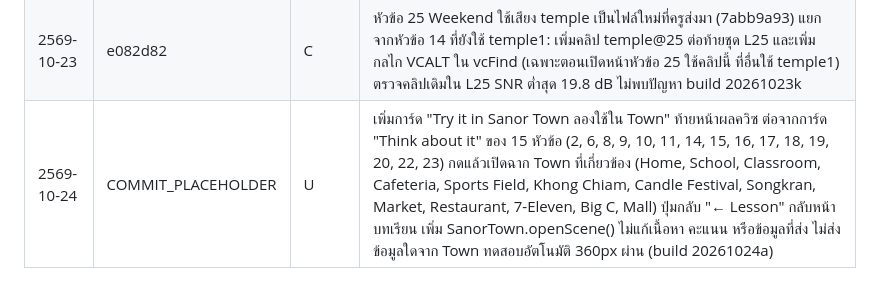
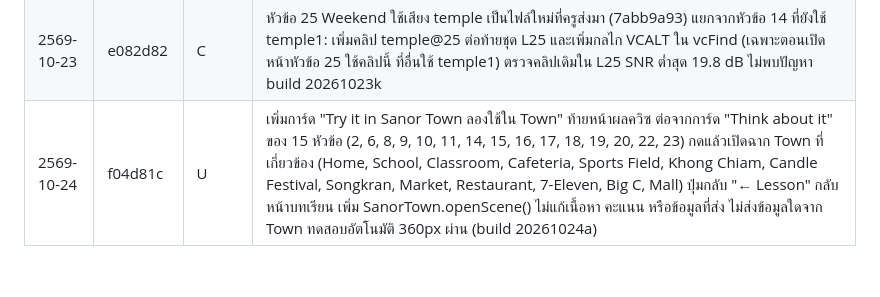
Before and after one commit to khunphibun1234-design/sanor-english-world, a Markdown page: CHANGELOG.md, the part around the change. GitHub-like rendering.

Commit message:
CHANGELOG: ใส่ hash f04d81c
Co-Authored-By: Claude Sonnet 5.5 <noreply@anthropic.com>
Claude-Session: https://claude.ai/code/session_012P7sLq3fvWMLykRL3WhdLi

```diff
--- a/CHANGELOG.md
+++ b/CHANGELOG.md
@@ -78,4 +78,4 @@
 | 2569-10-23 | 0a0d834 | C | เปลี่ยนเสียงคำ temple เป็นไฟล์ที่ครูส่งมาใหม่ (0671faf4) แทนคลิปเดิมในชุด L25 (คำนี้ใช้ร่วมกันทั้งหัวข้อ 14 และ 25) ปรับระดับเสียงให้เท่าคลิปเดิม ตรวจคลิปที่เหลือ SNR ต่ำสุด 18.6 dB ไม่พบปัญหา build 20261023j |
 | 2569-10-23 | 0a0d834 | C | เปลี่ยนเสียงคำ temple เป็นไฟล์ temple1 ที่ครูส่งมาใหม่ แทนเสียงเดิมในชุด L25 (คำ temple ใช้ร่วมกันหัวข้อ 14 และ 25 จึงเปลี่ยนทั้งสองหัวข้อ) ปรับระดับเสียงตามคลิปเดิม ตรวจคลิปอื่นในชุด SNR ต่ำสุด 19.8 dB ไม่พบปัญหา build 20261023j |
 | 2569-10-23 | e082d82 | C | หัวข้อ 25 Weekend ใช้เสียง temple เป็นไฟล์ใหม่ที่ครูส่งมา (7abb9a93) แยกจากหัวข้อ 14 ที่ยังใช้ temple1: เพิ่มคลิป temple@25 ต่อท้ายชุด L25 และเพิ่มกลไก VCALT ใน vcFind (เฉพาะตอนเปิดหน้าหัวข้อ 25 ใช้คลิปนี้ ที่อื่นใช้ temple1) ตรวจคลิปเดิมใน L25 SNR ต่ำสุด 19.8 dB ไม่พบปัญหา build 20261023k |
-| 2569-10-24 | COMMIT_PLACEHOLDER | U | เพิ่มการ์ด "Try it in Sanor Town ลองใช้ใน Town" ท้ายหน้าผลควิซ ต่อจากการ์ด "Think about it" ของ 15 หัวข้อ (2, 6, 8, 9, 10, 11, 14, 15, 16, 17, 18, 19, 20, 22, 23) กดแล้วเปิดฉาก Town ที่เกี่ยวข้อง (Home, School, Classroom, Cafeteria, Sports Field, Khong Chiam, Candle Festival, Songkran, Market, Restaurant, 7-Eleven, Big C, Mall) ปุ่มกลับ "← Lesson" กลับหน้าบทเรียน เพิ่ม SanorTown.openScene() ไม่แก้เนื้อหา คะแนน หรือข้อมูลที่ส่ง ไม่ส่งข้อมูลใดจาก Town ทดสอบอัตโนมัติ 360px ผ่าน (build 20261024a) |
+| 2569-10-24 | f04d81c | U | เพิ่มการ์ด "Try it in Sanor Town ลองใช้ใน Town" ท้ายหน้าผลควิซ ต่อจากการ์ด "Think about it" ของ 15 หัวข้อ (2, 6, 8, 9, 10, 11, 14, 15, 16, 17, 18, 19, 20, 22, 23) กดแล้วเปิดฉาก Town ที่เกี่ยวข้อง (Home, School, Classroom, Cafeteria, Sports Field, Khong Chiam, Candle Festival, Songkran, Market, Restaurant, 7-Eleven, Big C, Mall) ปุ่มกลับ "← Lesson" กลับหน้าบทเรียน เพิ่ม SanorTown.openScene() ไม่แก้เนื้อหา คะแนน หรือข้อมูลที่ส่ง ไม่ส่งข้อมูลใดจาก Town ทดสอบอัตโนมัติ 360px ผ่าน (build 20261024a) |
```
